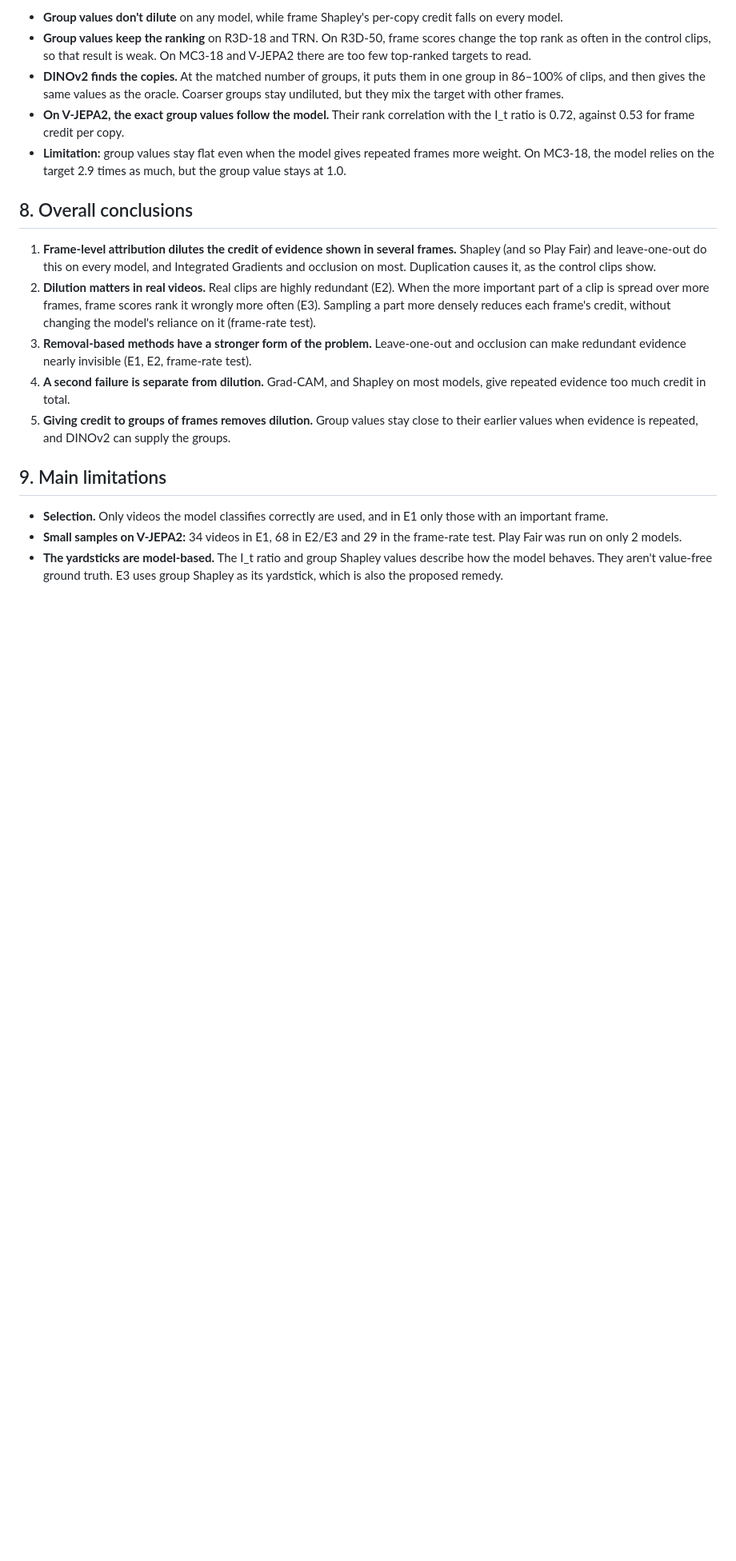
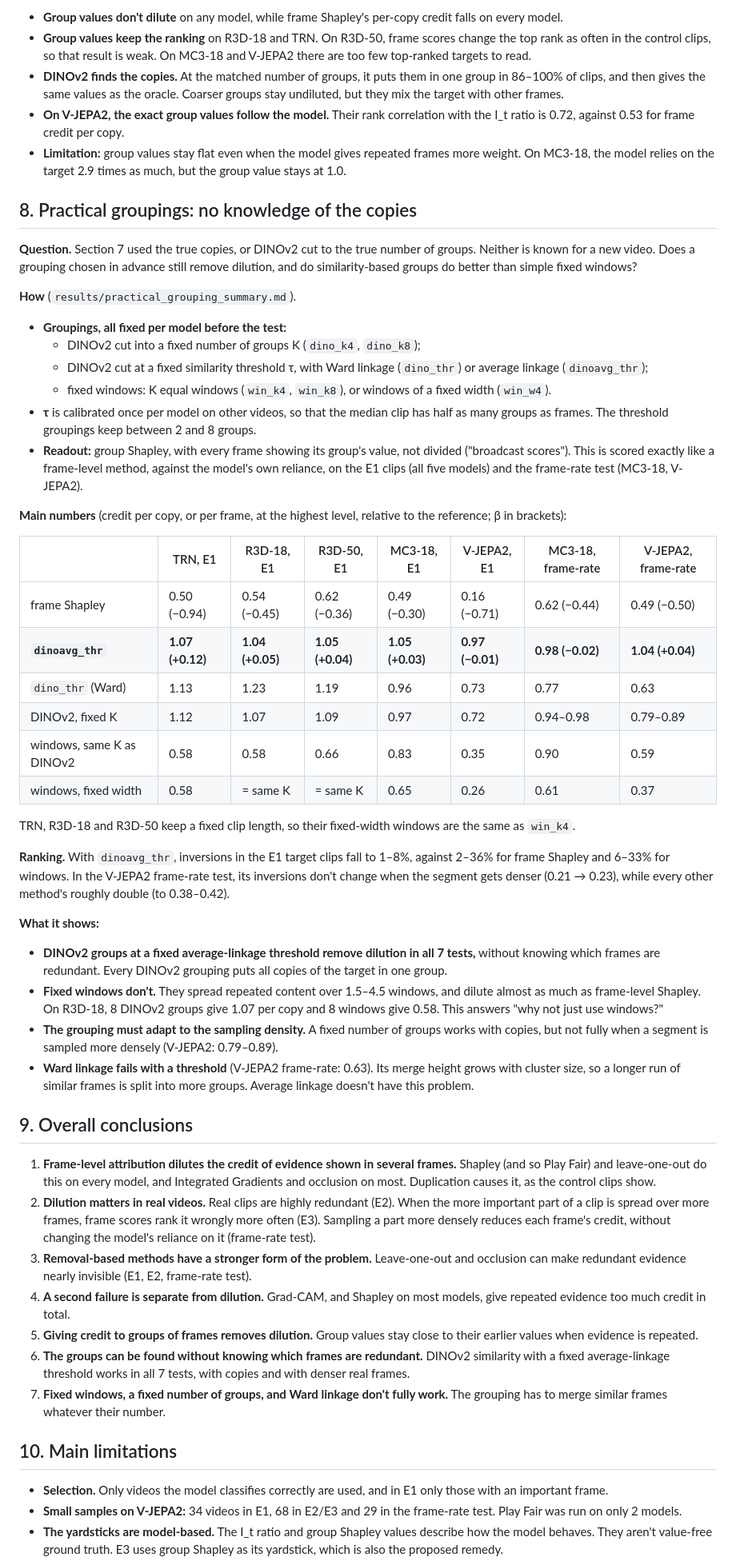
Before and after one commit to sleekEagle/frame_attribution, a Markdown page: results/motivation_overview.md, the part around one of its changes. Shown at 80% size. Drawn GitHub-style; blank space fills up the shorter version.

Commit message:
Overview: add the practical-grouping results, update conclusions, limitations and what remains
Co-Authored-By: Claude Opus 5.5 <noreply@anthropic.com>

```diff
--- a/results/motivation_overview.md
+++ b/results/motivation_overview.md
@@ -196,15 +199,50 @@ The I_t ratios differ a little from section 3, because this run uses a subset of
 - **On V-JEPA2, the exact group values follow the model.** Their rank correlation with the I_t ratio is 0.72, against 0.53 for frame credit per copy.
 - **Limitation:** group values stay flat even when the model gives repeated frames more weight. On MC3-18, the model relies on the target 2.9 times as much, but the group value stays at 1.0.
 
-## 8. Overall conclusions
+## 8. Practical groupings: no knowledge of the copies
+
+**Question.** Section 7 used the true copies, or DINOv2 cut to the true number of groups. Neither is known for a new video. Does a grouping chosen in advance still remove dilution, and do similarity-based groups do better than simple fixed windows?
+
+**How** (`results/practical_grouping_summary.md`).
+- **Groupings, all fixed per model before the test:**
+  - DINOv2 cut into a fixed number of groups K (`dino_k4`, `dino_k8`);
+  - DINOv2 cut at a fixed similarity threshold τ, with Ward linkage (`dino_thr`) or average linkage (`dinoavg_thr`);
+  - fixed windows: K equal windows (`win_k4`, `win_k8`), or windows of a fixed width (`win_w4`).
+- **τ** is calibrated once per model on other videos, so that the median clip has half as many groups as frames. The threshold groupings keep between 2 and 8 groups.
+- **Readout:** group Shapley, with every frame showing its group's value, not divided ("broadcast scores"). This is scored exactly like a frame-level method, against the model's own reliance, on the E1 clips (all five models) and the frame-rate test (MC3-18, V-JEPA2).
+
+**Main numbers** (credit per copy, or per frame, at the highest level, relative to the reference; β in brackets):
+
+| | TRN, E1 | R3D-18, E1 | R3D-50, E1 | MC3-18, E1 | V-JEPA2, E1 | MC3-18, frame-rate | V-JEPA2, frame-rate |
+|---|---|---|---|---|---|---|---|
+| frame Shapley | 0.50 (−0.94) | 0.54 (−0.45) | 0.62 (−0.36) | 0.49 (−0.30) | 0.16 (−0.71) | 0.62 (−0.44) | 0.49 (−0.50) |
+| **`dinoavg_thr`** | **1.07 (+0.12)** | **1.04 (+0.05)** | **1.05 (+0.04)** | **1.05 (+0.03)** | **0.97 (−0.01)** | **0.98 (−0.02)** | **1.04 (+0.04)** |
+| `dino_thr` (Ward) | 1.13 | 1.23 | 1.19 | 0.96 | 0.73 | 0.77 | 0.63 |
+| DINOv2, fixed K | 1.12 | 1.07 | 1.09 | 0.97 | 0.72 | 0.94–0.98 | 0.79–0.89 |
+| windows, same K as DINOv2 | 0.58 | 0.58 | 0.66 | 0.83 | 0.35 | 0.90 | 0.59 |
+| windows, fixed width | 0.58 | = same K | = same K | 0.65 | 0.26 | 0.61 | 0.37 |
+
+TRN, R3D-18 and R3D-50 keep a fixed clip length, so their fixed-width windows are the same as `win_k4`.
+
+**Ranking.** With `dinoavg_thr`, inversions in the E1 target clips fall to 1–8%, against 2–36% for frame Shapley and 6–33% for windows. In the V-JEPA2 frame-rate test, its inversions don't change when the segment gets denser (0.21 → 0.23), while every other method's roughly double (to 0.38–0.42).
+
+**What it shows:**
+- **DINOv2 groups at a fixed average-linkage threshold remove dilution in all 7 tests,** without knowing which frames are redundant. Every DINOv2 grouping puts all copies of the target in one group.
+- **Fixed windows don't.** They spread repeated content over 1.5–4.5 windows, and dilute almost as much as frame-level Shapley. On R3D-18, 8 DINOv2 groups give 1.07 per copy and 8 windows give 0.58. This answers "why not just use windows?"
+- **The grouping must adapt to the sampling density.** A fixed number of groups works with copies, but not fully when a segment is sampled more densely (V-JEPA2: 0.79–0.89).
+- **Ward linkage fails with a threshold** (V-JEPA2 frame-rate: 0.63). Its merge height grows with cluster size, so a longer run of similar frames is split into more groups. Average linkage doesn't have this problem.
+
+## 9. Overall conclusions
 
 1. **Frame-level attribution dilutes the credit of evidence shown in several frames.** Shapley (and so Play Fair) and leave-one-out do this on every model, and Integrated Gradients and occlusion on most. Duplication causes it, as the control clips show.
 2. **Dilution matters in real videos.** Real clips are highly redundant (E2). When the more important part of a clip is spread over more frames, frame scores rank it wrongly more often (E3). Sampling a part more densely reduces each frame's credit, without changing the model's reliance on it (frame-rate test).
 3. **Removal-based methods have a stronger form of the problem.** Leave-one-out and occlusion can make redundant evidence nearly invisible (E1, E2, frame-rate test).
 4. **A second failure is separate from dilution.** Grad-CAM, and Shapley on most models, give repeated evidence too much credit in total.
-5. **Giving credit to groups of frames removes dilution.** Group values stay close to their earlier values when evidence is repeated, and DINOv2 can supply the groups.
+5. **Giving credit to groups of frames removes dilution.** Group values stay close to their earlier values when evidence is repeated.
+6. **The groups can be found without knowing which frames are redundant.** DINOv2 similarity with a fixed average-linkage threshold works in all 7 tests, with copies and with denser real frames.
+7. **Fixed windows, a fixed number of groups, and Ward linkage don't fully work.** The grouping has to merge similar frames whatever their number.
 
-## 9. Main limitations
+## 10. Main limitations
 
 - **Selection.** Only videos the model classifies correctly are used, and in E1 only those with an important frame.
 - **Small samples on V-JEPA2:** 34 videos in E1, 68 in E2/E3 and 29 in the frame-rate test. Play Fair was run on only 2 models.
```
Also changed, not shown: other parts of results/motivation_overview.md (+21 -13 lines), results/practical_grouping_summary.md (+1 -1 lines).
